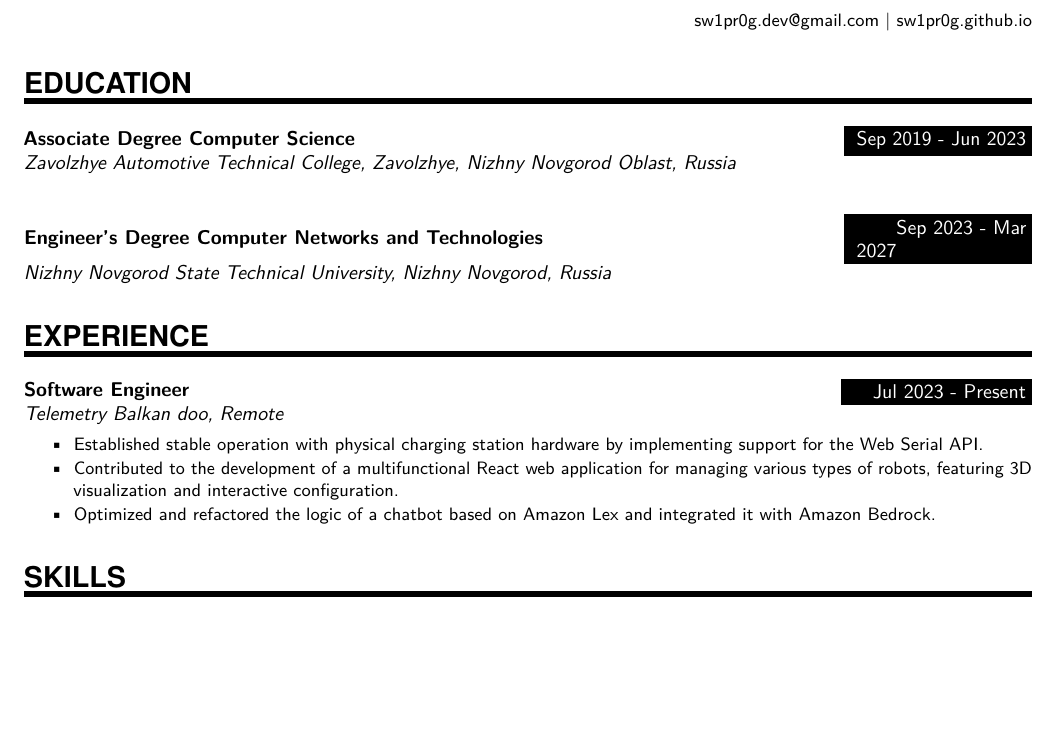
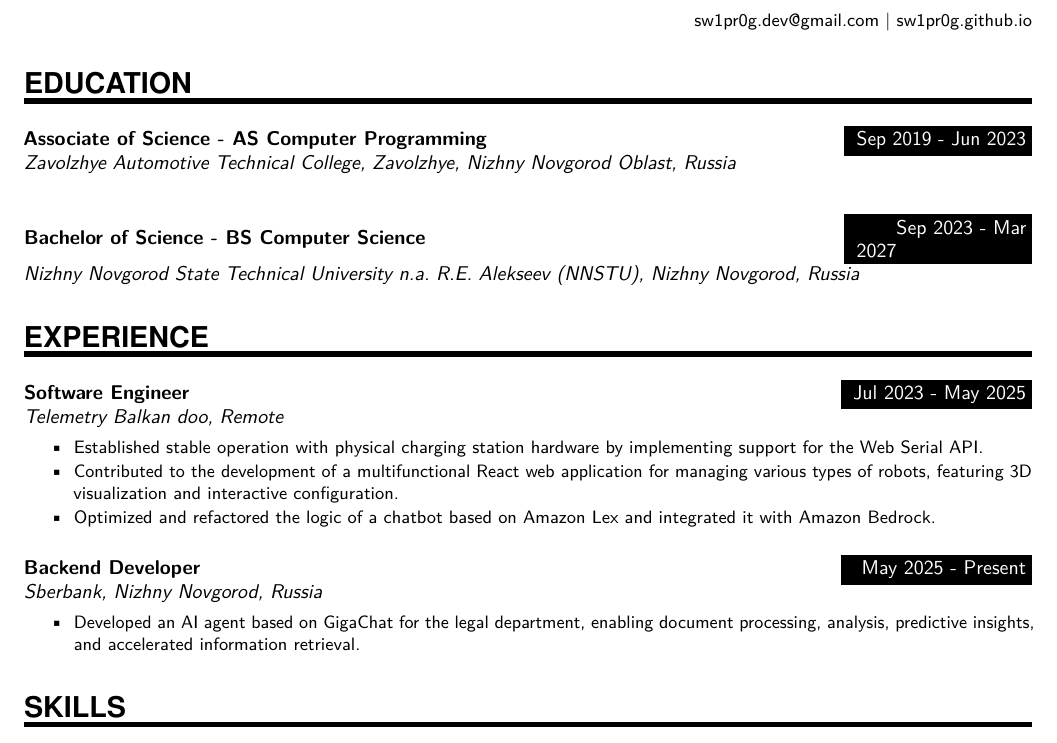
Before and after one commit to sw1pr0g/resume, a LaTeX CV (resume.tmpl.tex): part of the page, cut so that both start at the same text, the shorter picture padded with empty space. Compiled offline with pdfLaTeX.

Commit message:
change education titles and update experience

```diff
--- a/resume.tmpl.tex
+++ b/resume.tmpl.tex
@@ -100,14 +100,14 @@
 %%% ------------------------------------------------------------
 \NewPart{Education}{}
 \EducationEntry
-{Associate Degree Computer Science}
+{Associate of Science - AS Computer Programming}
 {Sep 2019 - Jun 2023}
 {Zavolzhye Automotive Technical College, Zavolzhye, Nizhny Novgorod Oblast, Russia}
 \sepspace
 \EducationEntry
-{Engineer’s Degree Computer Networks and Technologies}
+{Bachelor of Science - BS Computer Science}
 {Sep 2023 - Mar 2027}
-{Nizhny Novgorod State Technical University, Nizhny Novgorod, Russia}
+{Nizhny Novgorod State Technical University n.a. R.E. Alekseev (NNSTU), Nizhny Novgorod, Russia}
 %%% Work experience
 %%% ------------------------------------------------------------
 
@@ -115,12 +115,20 @@
 
 \WorkEntry
 {Software Engineer}
-{Jul 2023 - Present}
+{Jul 2023 - May 2025}
 {Telemetry Balkan doo, Remote}
 {\begin{itemize} \itemsep -1pt
 	\item Established stable operation with physical charging station hardware by implementing support for the Web Serial API.
 	\item Contributed to the development of a multifunctional React web application for managing various types of robots, featuring 3D visualization and interactive configuration.
 	\item Optimized and refactored the logic of a chatbot based on Amazon Lex and integrated it with Amazon Bedrock.
+	\end{itemize}}
+\sepspace
+\WorkEntry
+{Backend Developer}
+{May 2025 - Present}
+{Sberbank, Nizhny Novgorod, Russia}
+{\begin{itemize} \itemsep -1pt
+	\item Developed an AI agent based on GigaChat for the legal department, enabling document processing, analysis, predictive insights, and accelerated information retrieval.
 	\end{itemize}}
 %%% Skills
 %%% ------------------------------------------------------------
```
Also changed, not shown: 1 other file.
